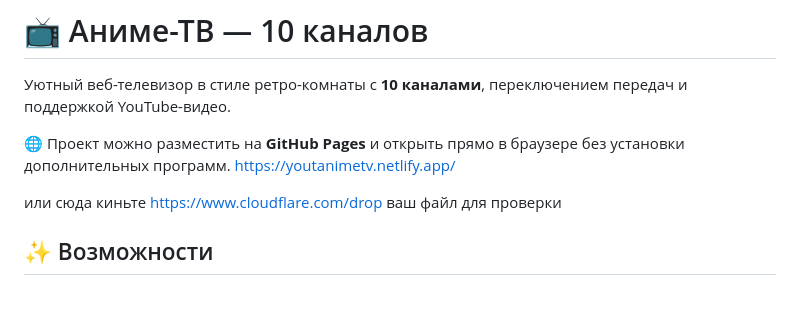
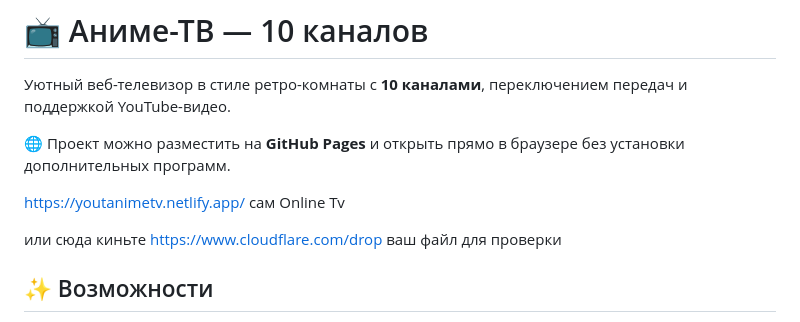
Before and after one commit to AnonimusShamshiAlex/tvonline, a Markdown page: README.md, the part around the change. Rendered like a GitHub page; blank space fills up the shorter version.

```diff
--- a/README.md
+++ b/README.md
@@ -3,7 +3,8 @@
 Уютный веб-телевизор в стиле ретро-комнаты с **10 каналами**, переключением передач и поддержкой YouTube-видео.
 
 🌐 Проект можно разместить на **GitHub Pages** и открыть прямо в браузере без установки дополнительных программ.
-https://youtanimetv.netlify.app/
+
+https://youtanimetv.netlify.app/ сам Online Tv
 
 или сюда киньте https://www.cloudflare.com/drop ваш файл для проверки
 
```
